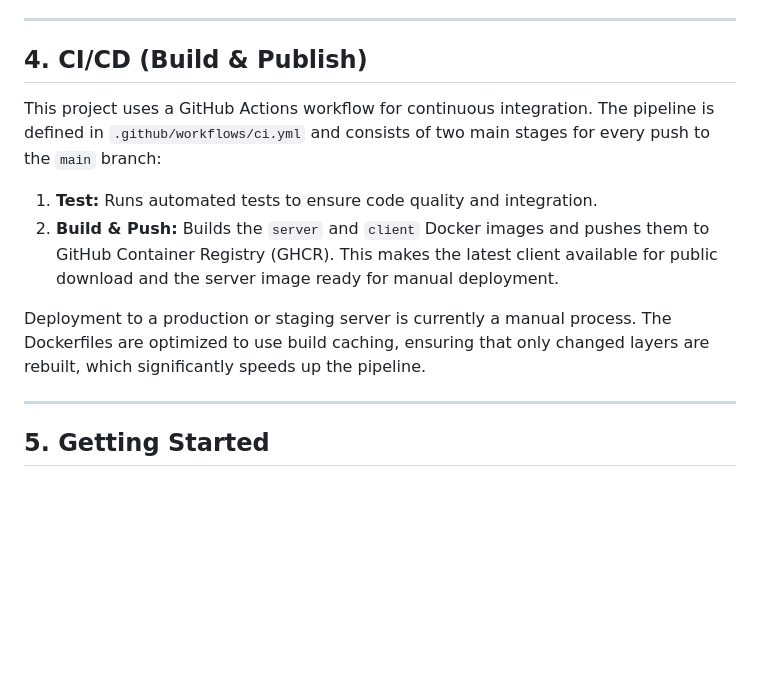
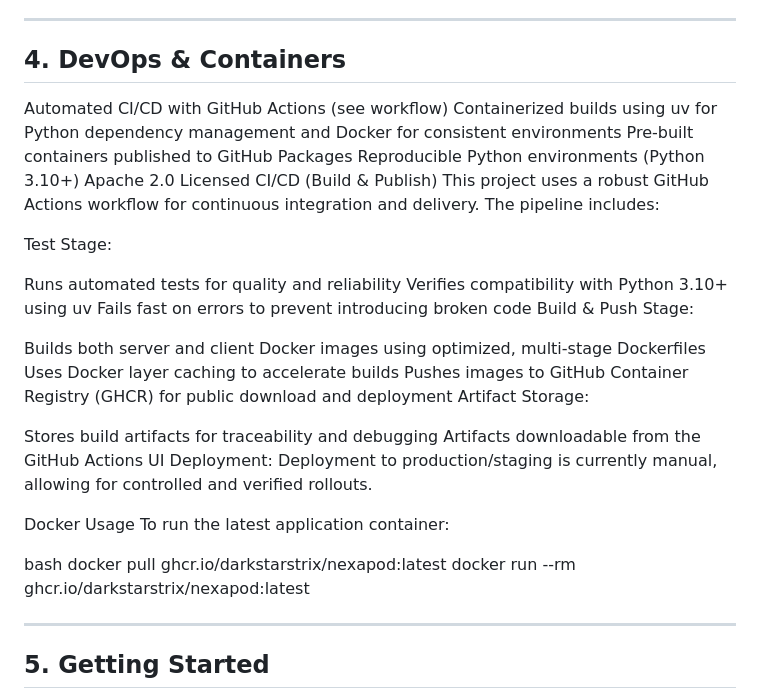
Before and after one commit to DarkStarStrix/NexaPod, a Markdown page: README.md, the part around one of its changes. Rendered like a GitHub page; blank space fills up the shorter version.

```diff
--- a/README.md
+++ b/README.md
@@ -53,14 +63,38 @@ NexaPod aims to be a modern successor. Key differences include:
 
 ---
 
-## 4. CI/CD (Build & Publish)
+## 4. DevOps & Containers
+Automated CI/CD with GitHub Actions (see workflow)
+Containerized builds using uv for Python dependency management and Docker for consistent environments
+Pre-built containers published to GitHub Packages
+Reproducible Python environments (Python 3.10+)
+Apache 2.0 Licensed
+CI/CD (Build & Publish)
+This project uses a robust GitHub Actions workflow for continuous integration and delivery. The pipeline includes:
 
-This project uses a GitHub Actions workflow for continuous integration. The pipeline is defined in `.github/workflows/ci.yml` and consists of two main stages for every push to the `main` branch:
+Test Stage:
 
-1.  **Test:** Runs automated tests to ensure code quality and integration.
-2.  **Build & Push:** Builds the `server` and `client` Docker images and pushes them to GitHub Container Registry (GHCR). This makes the latest client available for public download and the server image ready for manual deployment.
+Runs automated tests for quality and reliability
+Verifies compatibility with Python 3.10+ using uv
+Fails fast on errors to prevent introducing broken code
+Build & Push Stage:
 
-Deployment to a production or staging server is currently a manual process. The Dockerfiles are optimized to use build caching, ensuring that only changed layers are rebuilt, which significantly speeds up the pipeline.
+Builds both server and client Docker images using optimized, multi-stage Dockerfiles
+Uses Docker layer caching to accelerate builds
+Pushes images to GitHub Container Registry (GHCR) for public download and deployment
+Artifact Storage:
+
+Stores build artifacts for traceability and debugging
+Artifacts downloadable from the GitHub Actions UI
+Deployment:
+Deployment to production/staging is currently manual, allowing for controlled and verified rollouts.
+
+Docker Usage
+To run the latest application container:
+
+bash
+docker pull ghcr.io/darkstarstrix/nexapod:latest
+docker run --rm ghcr.io/darkstarstrix/nexapod:latest
 
 ---
 
```
Also changed, not shown: other parts of README.md (+10 -0 lines).
